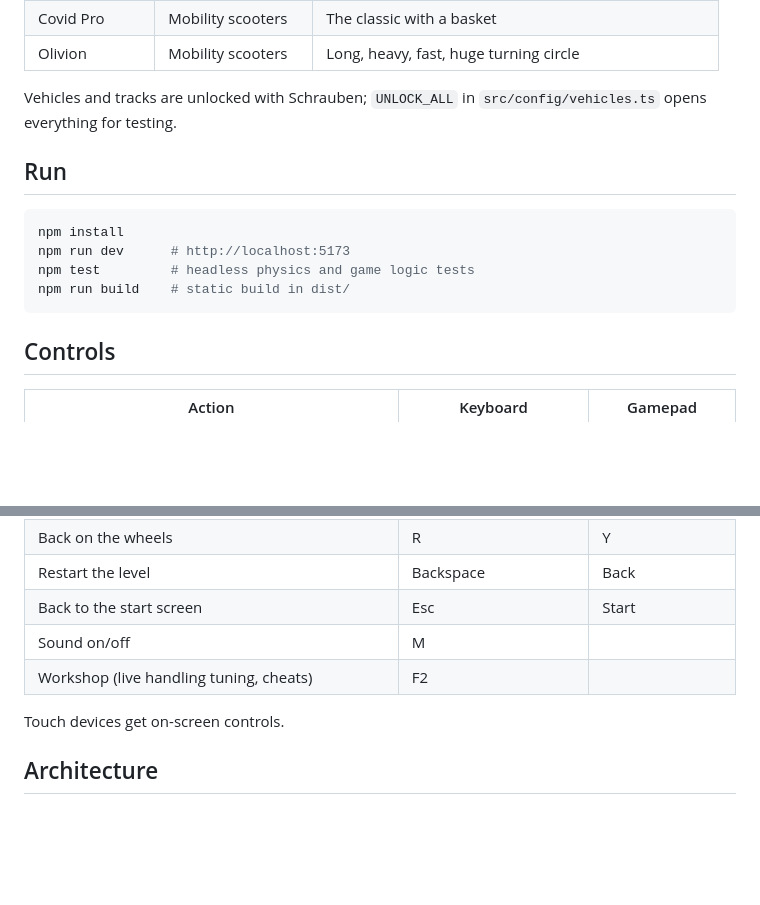
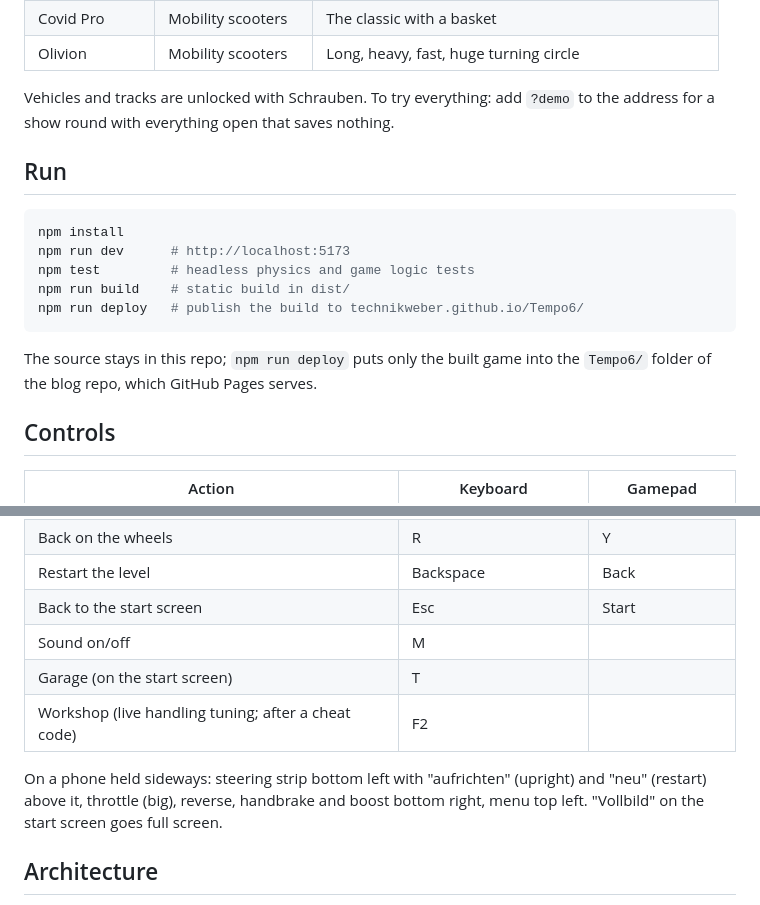
Before and after one commit to TechnikWeber/Tempo6, a Markdown page: README.md, 2 parts joined by grey strips. Rendered like a GitHub page; blank space fills up the shorter version.

````diff
--- a/README.md
+++ b/README.md
@@ -28,7 +44,7 @@ Every vehicle has three candidate driving profiles to try out in the workshop (F
 | Covid Pro | Mobility scooters | The classic with a basket |
 | Olivion | Mobility scooters | Long, heavy, fast, huge turning circle |
 
-Vehicles and tracks are unlocked with Schrauben; `UNLOCK_ALL` in `src/config/vehicles.ts` opens everything for testing.
+Vehicles and tracks are unlocked with Schrauben. To try everything: add `?demo` to the address for a show round with everything open that saves nothing.
 
 ## Run
 
@@ -37,7 +53,10 @@ npm install
 npm run dev      # http://localhost:5173
 npm test         # headless physics and game logic tests
 npm run build    # static build in dist/
+npm run deploy   # publish the build to technikweber.github.io/Tempo6/
 ```
+
+The source stays in this repo; `npm run deploy` puts only the built game into the `Tempo6/` folder of the blog repo, which GitHub Pages serves.
 
 ## Controls
 
@@ -52,9 +71,10 @@ npm run build    # static build in dist/
 | Restart the level | Backspace | Back |
 | Back to the start screen | Esc | Start |
 | Sound on/off | M | |
-| Workshop (live handling tuning, cheats) | F2 | |
+| Garage (on the start screen) | T | |
+| Workshop (live handling tuning; after a cheat code) | F2 | |
 
-Touch devices get on-screen controls.
+On a phone held sideways: steering strip bottom left with "aufrichten" (upright) and "neu" (restart) above it, throttle (big), reverse, handbrake and boost bottom right, menu top left. "Vollbild" on the start screen goes full screen.
 
 ## Architecture
 
````
Also changed, not shown: other parts of README.md (+19 -3 lines), README.de.md (+26 -6 lines), docs/screenshots/01-startbildschirm.jpg (added), docs/screenshots/02-reha-parcours-wippe.jpg (added), docs/screenshots/03-rennen-startaufstellung.jpg (added), docs/screenshots/04-werk-vordach-haupteingang.jpg (added), docs/screenshots/05-altwerk-zug.jpg (added), docs/screenshots/06-garage.jpg (added).
